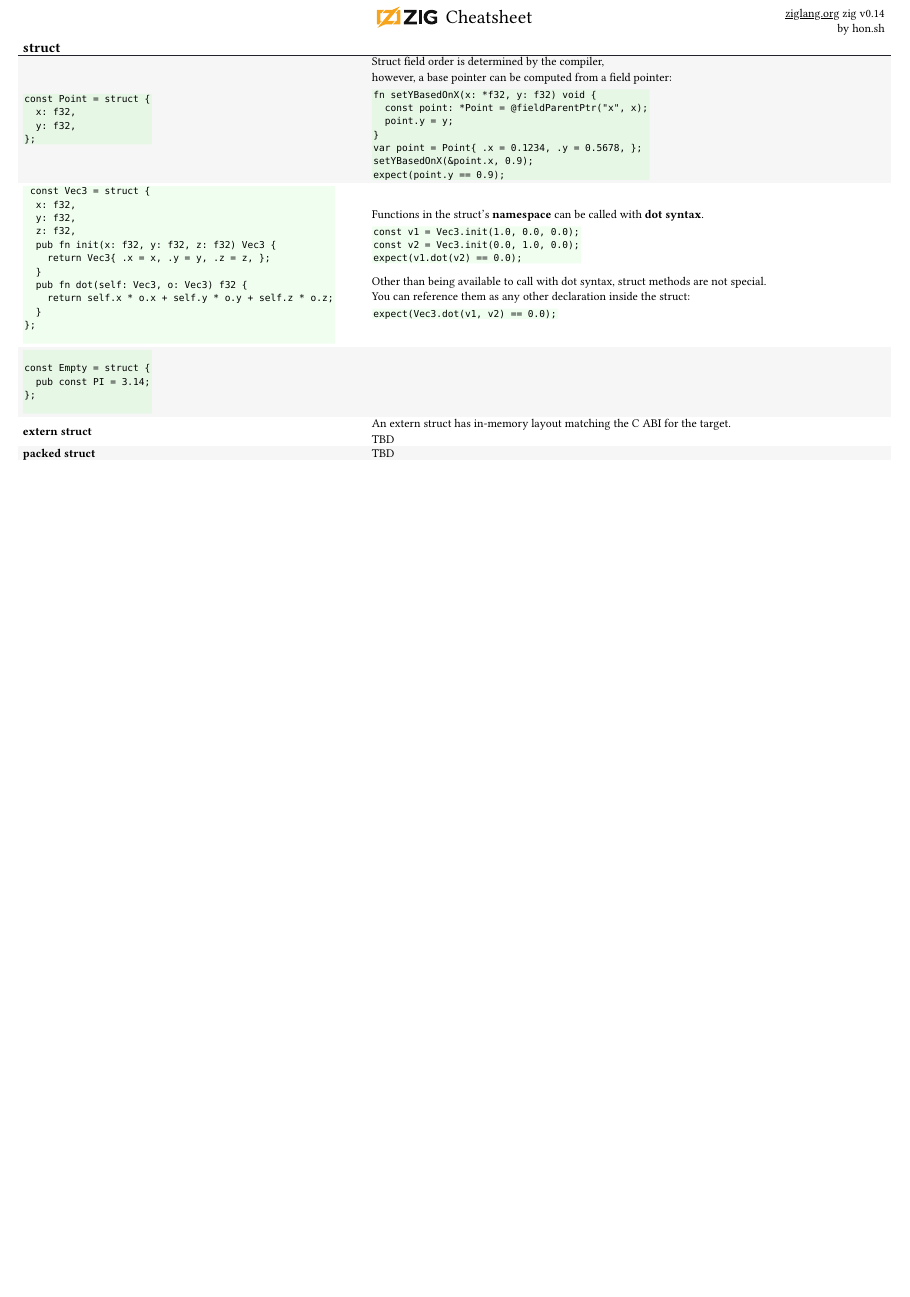
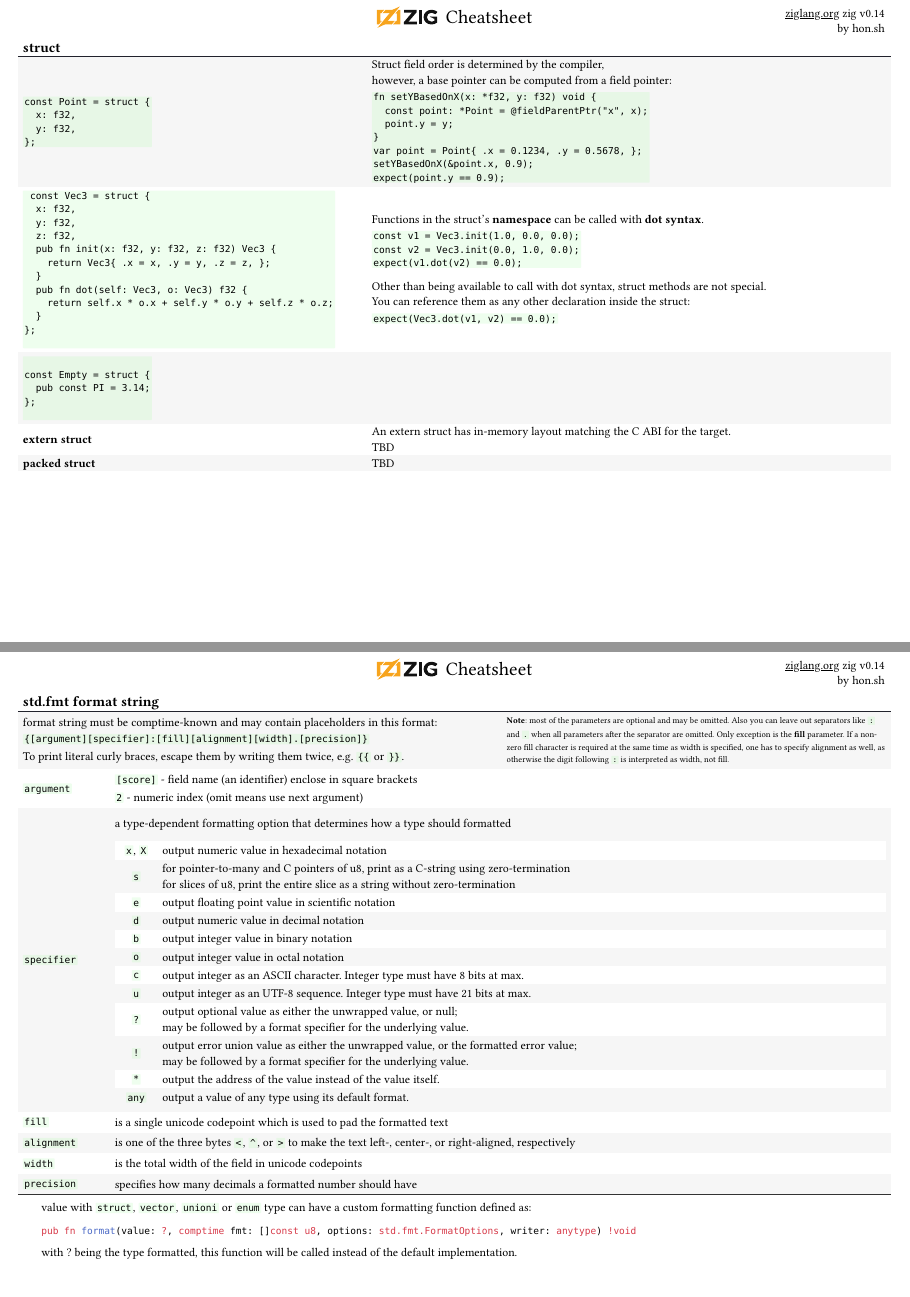
Before and after one commit to hon-sh/zig-cheat-sheet, a Typst document (main.typ, which reads fmt.typ): page 3 of 5 before the commit and pages 3 and 4 of 6 after it, the two joined at a grey line, the shorter picture padded with empty space. Compiled offline with Typst 0.15; a missing font is replaced by an installed copy or a similar font.

Commit message:
add std.fmt format string

````diff
--- /dev/null
+++ b/fmt.typ
@@ -0,0 +9,87 @@
+    theader[std.fmt format string],
+
+    table.cell(
+      colspan: 2,
+
+      grid(
+        columns: (1fr, 124mm),
+        [
+          format string must be comptime-known and may contain placeholders in this format:\
+          `{[argument][specifier]:[fill][alignment][width].[precision]}`\
+          To print literal curly braces, escape them by writing them twice, e.g. `{{` or `}}`.
+        ],
+        text(size: 8pt)[
+          *Note*: most of the parameters are optional and may be omitted.
+          Also you can leave out separators like `:` and `.` when all parameters after the separator are omitted.
+          Only exception is the *fill* parameter. If a non-zero fill character is required at the same time as width is specified, one has to specify alignment as well, as otherwise the digit following `:` is interpreted as width, not fill.
+        ],
+      ),
+    ),
+
+    [`argument`], [
+      `[score]` - field name (an identifier) enclose in square brackets\
+      `2` - numeric index (omit means use next argument)
+    ],
+
+    [`specifier`], [
+      #box(inset: (top: 2mm))[
+        a type-dependent formatting option that determines how a type should formatted
+      ]
+
+      #show table.cell.where(x: 0): it => [
+        #align(center)[
+          #it.body
+        ]
+      ]
+
+      #table(
+        columns: (14mm, 1fr),
+        [`x`, `X`], [output numeric value in hexadecimal notation],
+        [`s`],
+        [
+          for pointer-to-many and C pointers of u8, print as a C-string using zero-termination\
+          for slices of u8, print the entire slice as a string without zero-termination
+        ],
+
+        [`e`], [ output floating point value in scientific notation ],
+        [`d`], [ output numeric value in decimal notation ],
+        [`b`], [ output integer value in binary notation ],
+        [`o`], [ output integer value in octal notation ],
+        [`c`], [ output integer as an ASCII character. Integer type must have 8 bits at max. ],
+        [`u`], [ output integer as an UTF-8 sequence. Integer type must have 21 bits at max. ],
+        [`?`],
+        [
+          output optional value as either the unwrapped value, or null;\
+          may be followed by a format specifier for the underlying value.
+        ],
+
+        [`!`],
+        [
+          output error union value as either the unwrapped value, or the formatted error value;\
+          may be followed by a format specifier for the underlying value.
+        ],
+
+        [`*`], [ output the address of the value instead of the value itself. ],
+        [`any`], [ output a value of any type using its default format. ],
+      )
+    ],
+
+
+    [`fill`], [
+      is a single unicode codepoint which is used to pad the formatted text
+    ],
+
+    [`alignment`], [
+      is one of the three bytes `<`, `^`, or `>` to make the text left-, center-, or right-aligned, respectively
+    ],
+
+    [`width`], [
+      is the total width of the field in unicode codepoints
+    ],
+
+    [`precision`], [
+      specifies how many decimals a formatted number should have
+    ],
+
+    table.cell(
+      colspan: 2,
@@ -0,0 +101,11 @@
+        value with `struct`, `vector`, `unioni` or `enum` type can have a custom formatting function defined as:\
+
+        ```zig
+        pub fn format(value: ?, comptime fmt: []const u8, options: std.fmt.FormatOptions, writer: anytype) !void
+        ```
+
+        with ? being the type formatted, this function will be called instead of the default implementation.
+      ],
+    )
+  )
+}
--- a/main.typ
+++ b/main.typ
@@ -237,6 +237,9 @@ const Empty = struct {
   [*packed struct*], [TBD],
 )
 
+#pagebreak()
+= std.fmt
+#include "fmt.typ";
 
 
 #pagebreak()
````
Also changed, not shown: _lib/cram-snap.typ (+15 -9 lines), fmt.typ (13 more changed lines), main.typ (9 more changed lines).
